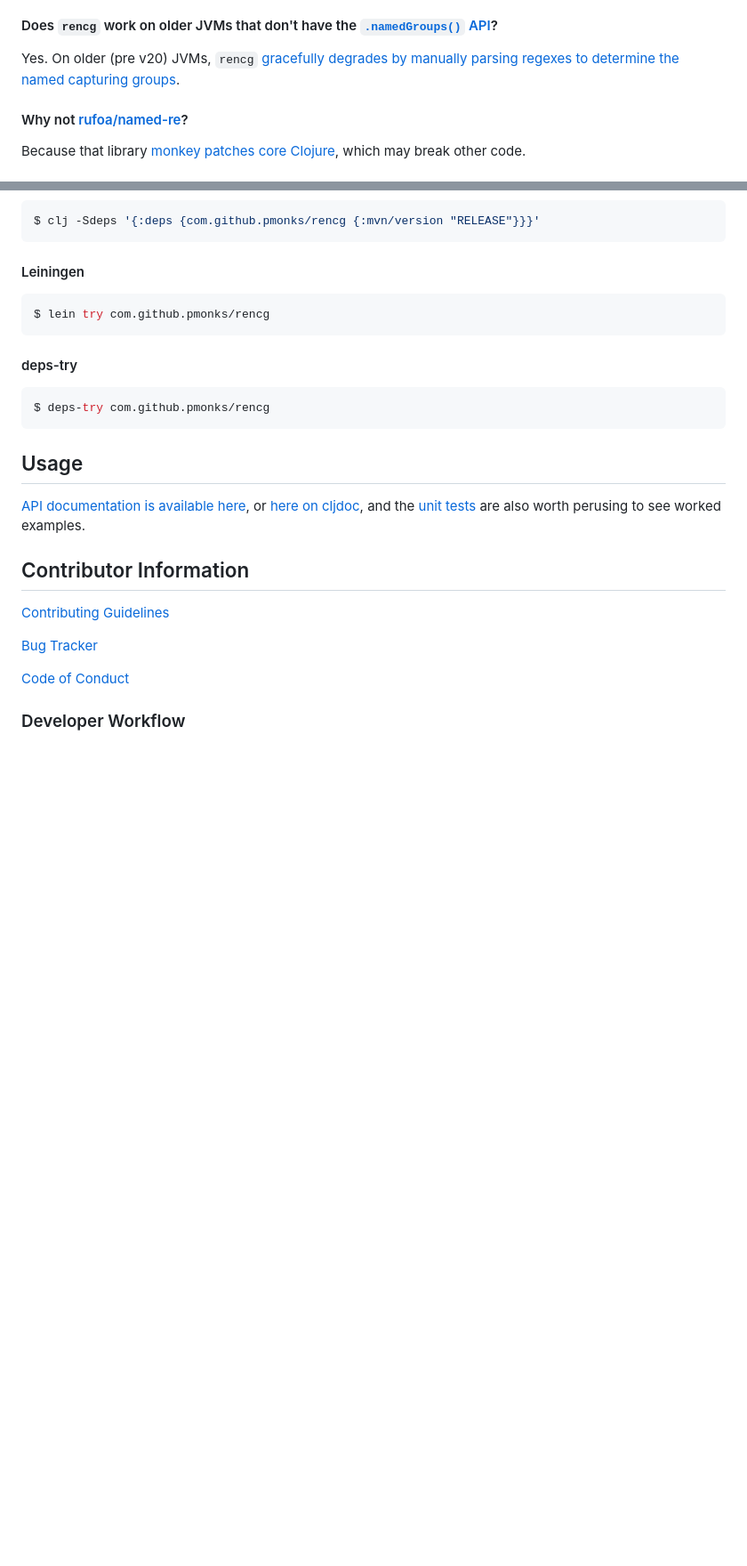
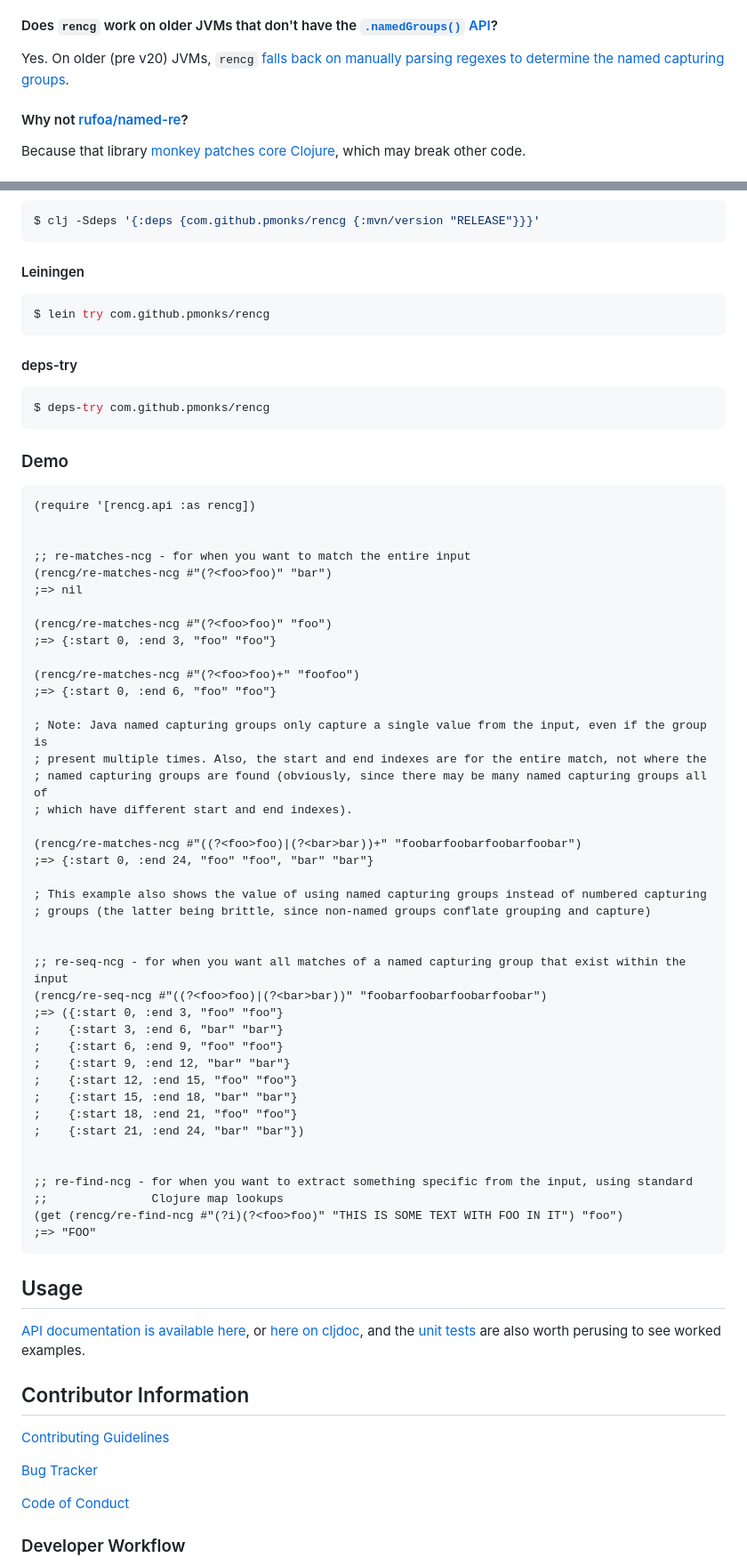
Before and after one commit to pmonks/rencg, a Markdown page: README.md, 2 parts joined by grey strips. Shown at 89% size. GitHub-like rendering; blank space fills up the shorter version.

Commit message:
:books: Add demo section

````diff
--- a/README.md
+++ b/README.md
@@ -12,7 +12,7 @@ A micro-library for Clojure that provides first class support for accessing the
 
 #### Does `rencg` work on older JVMs that don't have the [`.namedGroups()` API](https://docs.oracle.com/en/java/javase/21/docs/api/java.base/java/util/regex/Pattern.html#namedGroups())?
 
-Yes. On older (pre v20) JVMs, `rencg` [gracefully degrades by manually parsing regexes to determine the named capturing groups](https://github.com/pmonks/rencg/blob/release/src/rencg/non_native.clj).
+Yes. On older (pre v20) JVMs, `rencg` [falls back on manually parsing regexes to determine the named capturing groups](https://github.com/pmonks/rencg/blob/release/src/rencg/non_native.clj).
 
 #### Why not [rufoa/named-re](https://github.com/rufoa/named-re)?
 
@@ -40,6 +40,52 @@ $ lein try com.github.pmonks/rencg
 
 ```shell
 $ deps-try com.github.pmonks/rencg
+```
+
+### Demo
+
+```clojure
+(require '[rencg.api :as rencg])
+
+
+;; re-matches-ncg - for when you want to match the entire input
+(rencg/re-matches-ncg #"(?<foo>foo)" "bar")
+;=> nil
+
+(rencg/re-matches-ncg #"(?<foo>foo)" "foo")
+;=> {:start 0, :end 3, "foo" "foo"}
+
+(rencg/re-matches-ncg #"(?<foo>foo)+" "foofoo")
+;=> {:start 0, :end 6, "foo" "foo"}
+
+; Note: Java named capturing groups only capture a single value from the input, even if the group is
+; present multiple times. Also, the start and end indexes are for the entire match, not where the
+; named capturing groups are found (obviously, since there may be many named capturing groups all of
+; which have different start and end indexes).
+
+(rencg/re-matches-ncg #"((?<foo>foo)|(?<bar>bar))+" "foobarfoobarfoobarfoobar")
+;=> {:start 0, :end 24, "foo" "foo", "bar" "bar"}
+
+; This example also shows the value of using named capturing groups instead of numbered capturing
+; groups (the latter being brittle, since non-named groups conflate grouping and capture)
+
+
+;; re-seq-ncg - for when you want all matches of a named capturing group that exist within the input
+(rencg/re-seq-ncg #"((?<foo>foo)|(?<bar>bar))" "foobarfoobarfoobarfoobar")
+;=> ({:start 0, :end 3, "foo" "foo"}
+;    {:start 3, :end 6, "bar" "bar"}
+;    {:start 6, :end 9, "foo" "foo"}
+;    {:start 9, :end 12, "bar" "bar"}
+;    {:start 12, :end 15, "foo" "foo"}
+;    {:start 15, :end 18, "bar" "bar"}
+;    {:start 18, :end 21, "foo" "foo"}
+;    {:start 21, :end 24, "bar" "bar"})
+
+
+;; re-find-ncg - for when you want to extract something specific from the input, using standard
+;;               Clojure map lookups
+(get (rencg/re-find-ncg #"(?i)(?<foo>foo)" "THIS IS SOME TEXT WITH FOO IN IT") "foo")
+;=> "FOO"
 ```
 
 ## Usage
````
